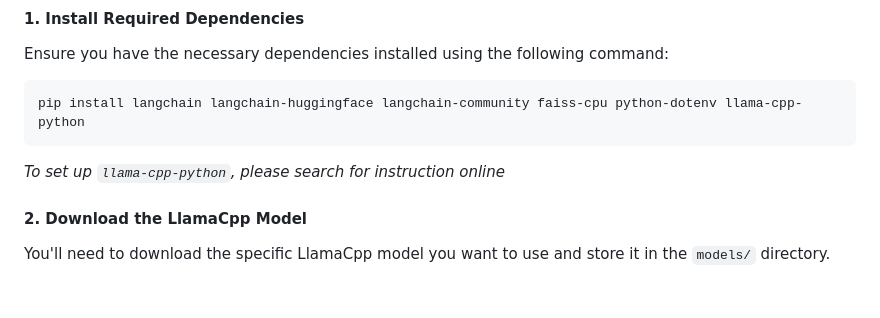
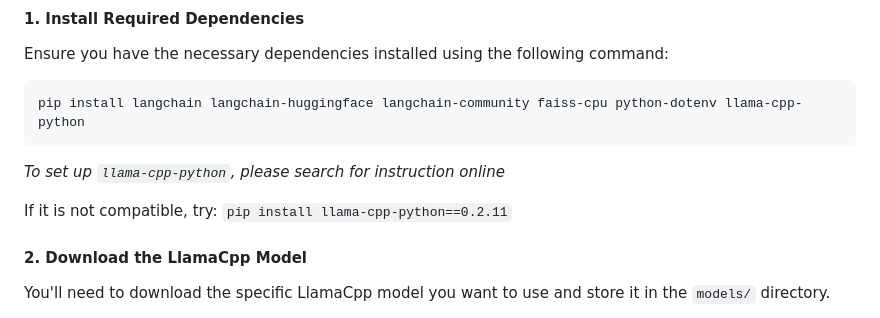
Before and after one commit to johnson70630/DSCI-560-Lab9, a Markdown page: README.md, the part around the change. Rendered like a GitHub page; blank space fills up the shorter version.

````diff
--- a/README.md
+++ b/README.md
@@ -82,7 +82,12 @@ Ensure you have the necessary dependencies installed using the following command
 ```bash
 pip install langchain langchain-huggingface langchain-community faiss-cpu python-dotenv llama-cpp-python
 ```
+
 *To set up `llama-cpp-python`, please search for instruction online*
+
+If it is not compatible, try:
+`pip install llama-cpp-python==0.2.11`
+
 
 #### 2. Download the LlamaCpp Model
 
````
